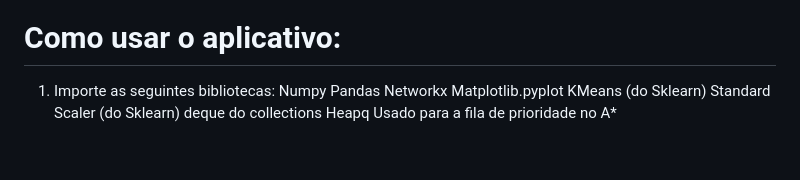
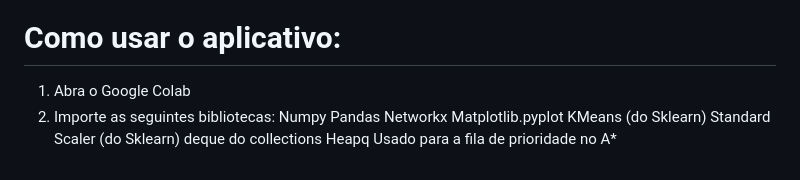
Before and after one commit to gabrielpinheiro-arch/Sabor-Express, a Markdown page: README.md, the part around the change. GitHub-like rendering.

```diff
--- a/README.md
+++ b/README.md
@@ -48,7 +48,8 @@ Os resultados do desenvolvimento do programa são positivos, pois ajudou a encon
 
 
 # Como usar o aplicativo:
-1. Importe as seguintes bibliotecas:
+1. Abra o Google Colab
+2.  Importe as seguintes bibliotecas:
    Numpy
    Pandas
    Networkx
```
